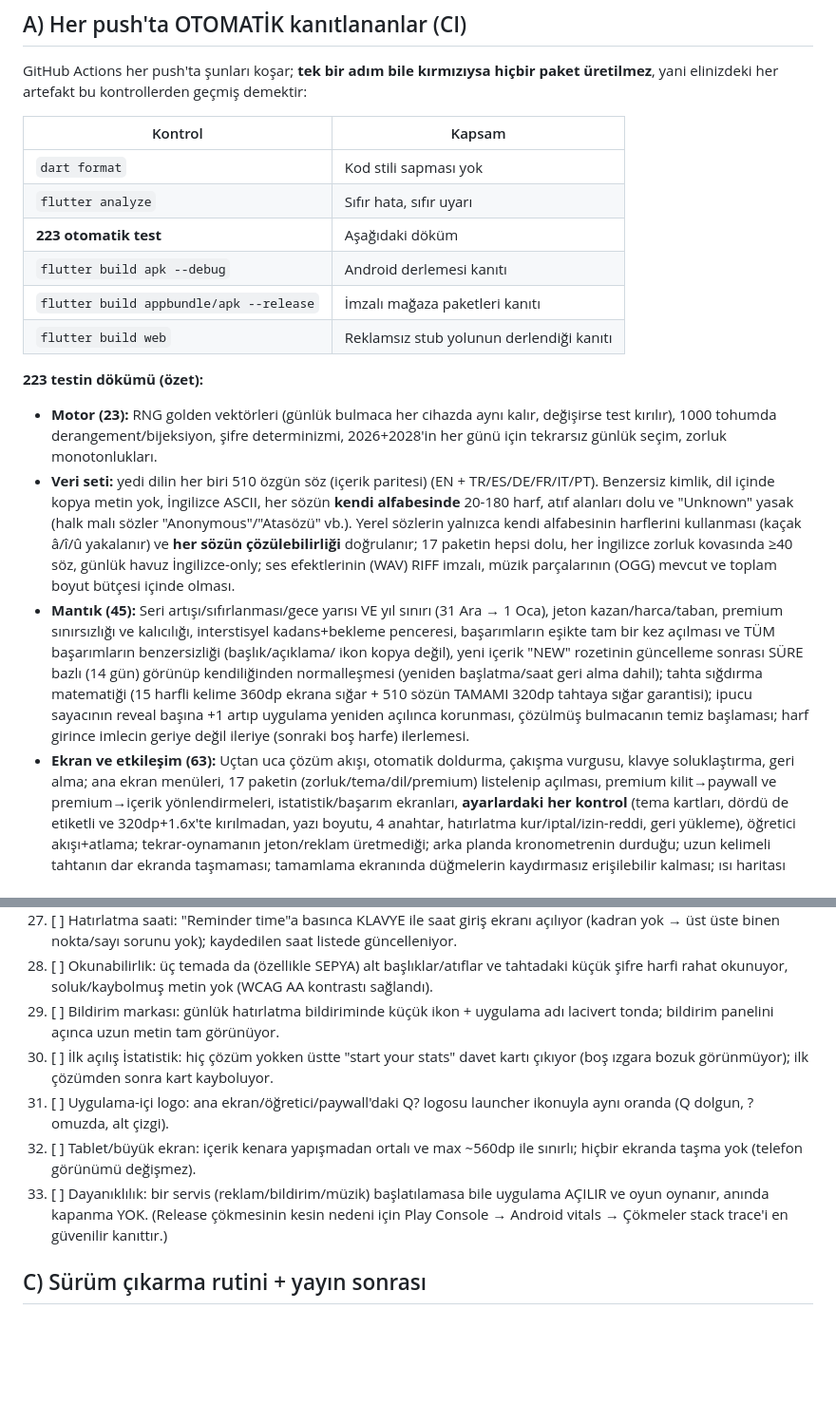
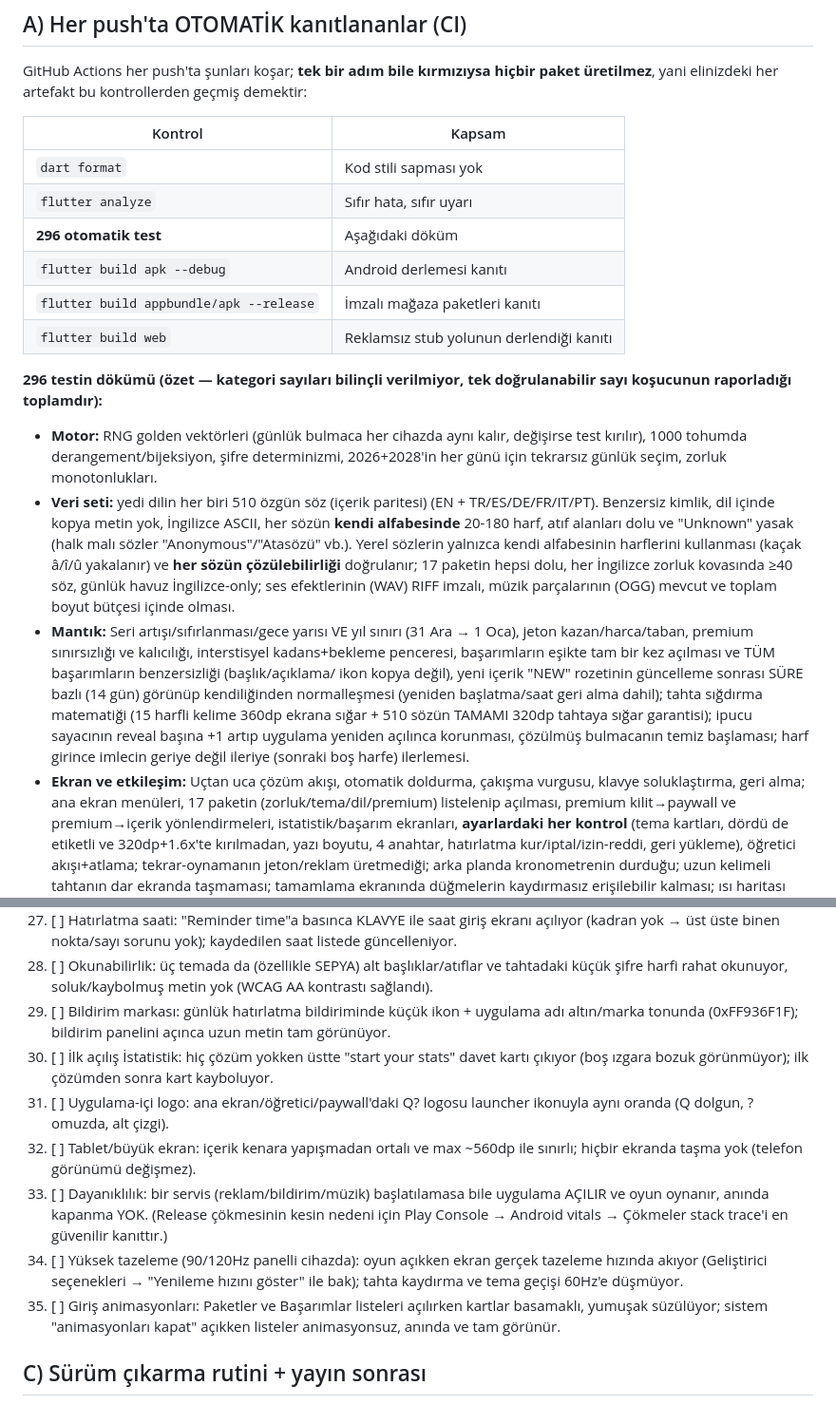
Before and after one commit to tahir94510/jubilant-robot, a Markdown page: docs/KALITE_KONTROL.md, 2 parts joined by grey strips. Shown at 95% size. GitHub-like rendering; blank space fills up the shorter version.

Commit message:
QA doc synced to reality: 296 tests, gold notification accent, new checks
Completeness sweep against every promise in the current arc found three
stale spots in docs/KALITE_KONTROL.md and nothing else out of date:

- The CI section still claimed "223 otomatik test"; the suite reports 296.
  Headline updated, and the per-category counts (Motor 23 / Mantik 45 /
  Ekran 63) are deliberately un-numbered now — they drifted every round,
  and the only verifiable number is the runner's total.
- Manual item 29 described the notification accent as "lacivert" (navy);
  it has been the brand gold (0xFF936F1F) for many rounds.
- Two manual checks added for this round's features: 34 (real 90/120Hz
  panel rate while playing) and 35 (staggered list entrances + their
  reduce-motion no-op).

Verified already consistent (no change needed): pubspec.lock carries
flutter_displaymode; store_assets/README matches the 4-size screenshot set;
v2.9.0 notes present in all 7 languages; Round-11 plan items A-D all shipped.

Co-Authored-By: Claude Fable 5 <noreply@anthropic.com>
Claude-Session: https://claude.ai/code/session_01Wi9Ga8qsBXNe1VTXiZqYTc

```diff
--- a/docs/KALITE_KONTROL.md
+++ b/docs/KALITE_KONTROL.md
@@ -18,13 +18,13 @@ geçmiş demektir:
 |---|---|
 | `dart format` | Kod stili sapması yok |
 | `flutter analyze` | Sıfır hata, sıfır uyarı |
-| **223 otomatik test** | Aşağıdaki döküm |
+| **296 otomatik test** | Aşağıdaki döküm |
 | `flutter build apk --debug` | Android derlemesi kanıtı |
 | `flutter build appbundle/apk --release` | İmzalı mağaza paketleri kanıtı |
 | `flutter build web` | Reklamsız stub yolunun derlendiği kanıtı |
 
-**223 testin dökümü (özet):**
-- **Motor (23):** RNG golden vektörleri (günlük bulmaca her cihazda aynı
+**296 testin dökümü (özet — kategori sayıları bilinçli verilmiyor, tek doğrulanabilir sayı koşucunun raporladığı toplamdır):**
+- **Motor:** RNG golden vektörleri (günlük bulmaca her cihazda aynı
   kalır, değişirse test kırılır), 1000 tohumda derangement/bijeksiyon,
   şifre determinizmi, 2026+2028'in her günü için tekrarsız günlük seçim,
   zorluk monotonlukları.
@@ -37,7 +37,7 @@ geçmiş demektir:
   hepsi dolu, her İngilizce zorluk kovasında ≥40 söz, günlük havuz
   İngilizce-only; ses efektlerinin (WAV) RIFF imzalı, müzik parçalarının (OGG)
   mevcut ve toplam boyut bütçesi içinde olması.
-- **Mantık (45):** Seri artışı/sıfırlanması/gece yarısı VE yıl sınırı
+- **Mantık:** Seri artışı/sıfırlanması/gece yarısı VE yıl sınırı
   (31 Ara → 1 Oca), jeton kazan/harca/taban, premium sınırsızlığı ve
   kalıcılığı, interstisyel kadans+bekleme penceresi, başarımların eşikte
   tam bir kez açılması ve TÜM başarımların benzersizliği (başlık/açıklama/
@@ -48,7 +48,7 @@ geçmiş demektir:
   sayacının reveal başına +1 artıp uygulama yeniden açılınca korunması,
   çözülmüş bulmacanın temiz başlaması; harf girince imlecin geriye değil
   ileriye (sonraki boş harfe) ilerlemesi.
-- **Ekran ve etkileşim (63):** Uçtan uca çözüm akışı, otomatik doldurma,
+- **Ekran ve etkileşim:** Uçtan uca çözüm akışı, otomatik doldurma,
   çakışma vurgusu, klavye soluklaştırma, geri alma; ana ekran menüleri,
   17 paketin (zorluk/tema/dil/premium) listelenip açılması, premium kilit→paywall ve premium→içerik
   yönlendirmeleri, istatistik/başarım ekranları, **ayarlardaki her kontrol**
@@ -160,7 +160,7 @@ kurup şu listeyi işaretleyin:
         ve tahtadaki küçük şifre harfi rahat okunuyor, soluk/kaybolmuş
         metin yok (WCAG AA kontrastı sağlandı).
 29. [ ] Bildirim markası: günlük hatırlatma bildiriminde küçük ikon + uygulama
-        adı lacivert tonda; bildirim panelini açınca uzun metin tam görünüyor.
+        adı altın/marka tonunda (0xFF936F1F); bildirim panelini açınca uzun metin tam görünüyor.
 30. [ ] İlk açılış İstatistik: hiç çözüm yokken üstte "start your stats"
         davet kartı çıkıyor (boş ızgara bozuk görünmüyor); ilk çözümden
         sonra kart kayboluyor.
@@ -172,6 +172,13 @@ kurup şu listeyi işaretleyin:
         uygulama AÇILIR ve oyun oynanır, anında kapanma YOK. (Release
         çökmesinin kesin nedeni için Play Console → Android vitals →
         Çökmeler stack trace'i en güvenilir kanıttır.)
+34. [ ] Yüksek tazeleme (90/120Hz panelli cihazda): oyun açıkken ekran
+        gerçek tazeleme hızında akıyor (Geliştirici seçenekleri → "Yenileme
+        hızını göster" ile bak); tahta kaydırma ve tema geçişi 60Hz'e
+        düşmüyor.
+35. [ ] Giriş animasyonları: Paketler ve Başarımlar listeleri açılırken
+        kartlar basamaklı, yumuşak süzülüyor; sistem "animasyonları kapat"
+        açıkken listeler animasyonsuz, anında ve tam görünür.
 
 ## C) Sürüm çıkarma rutini + yayın sonrası
 
```
